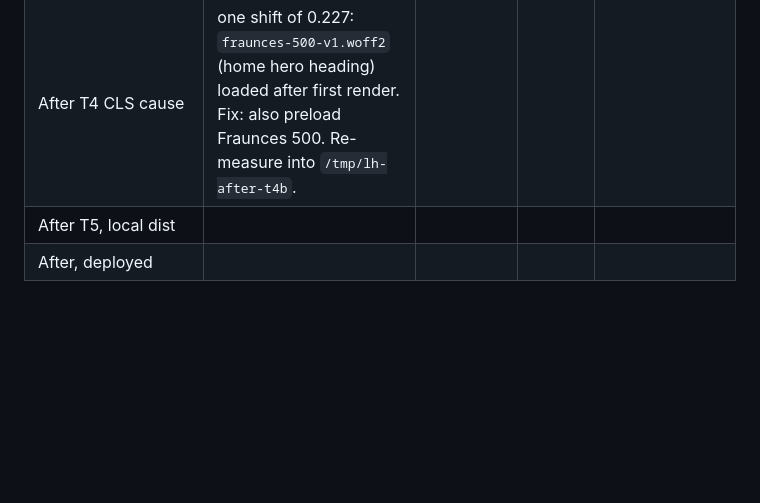
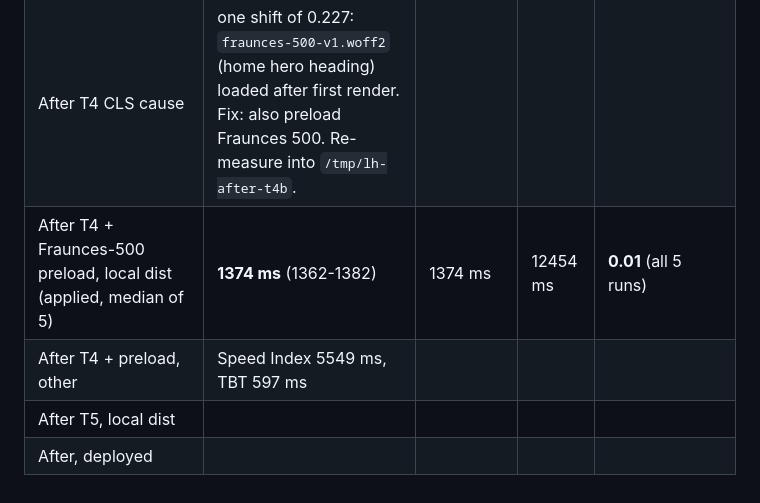
Before and after one commit to hillarydunkley16/videoEssayLetterBoxd, a Markdown page: tasks/todo-ttsr.md, the part around the change. GitHub-like rendering; blank space fills up the shorter version.

Commit message:
Record After-T4 re-measurement: First Paint 1.37s, CLS 0.01
Co-Authored-By: Claude Sonnet 5.5 <noreply@anthropic.com>

```diff
--- a/tasks/todo-ttsr.md
+++ b/tasks/todo-ttsr.md
@@ -296,5 +296,7 @@ for reference only; add applied-throttling rows next to them.
 | After T4 (fonts self-hosted, one Fraunces-400 preload), local dist (applied, median of 5) | **1358 ms** (1352-1372) | 1358 ms | 12257 ms | **0.23** (4 of 5 runs; run 1 = 0 but never hydrated, LCP=FCP) |
 | After T4, other | Speed Index 5525 ms, TBT 604 ms | | | |
 | After T4 CLS cause | one shift of 0.227: `fraunces-500-v1.woff2` (home hero heading) loaded after first render. Fix: also preload Fraunces 500. Re-measure into `/tmp/lh-after-t4b`. | | | |
+| After T4 + Fraunces-500 preload, local dist (applied, median of 5) | **1374 ms** (1362-1382) | 1374 ms | 12454 ms | **0.01** (all 5 runs) |
+| After T4 + preload, other | Speed Index 5549 ms, TBT 597 ms | | | |
 | After T5, local dist | | | | |
 | After, deployed | | | | |
```
